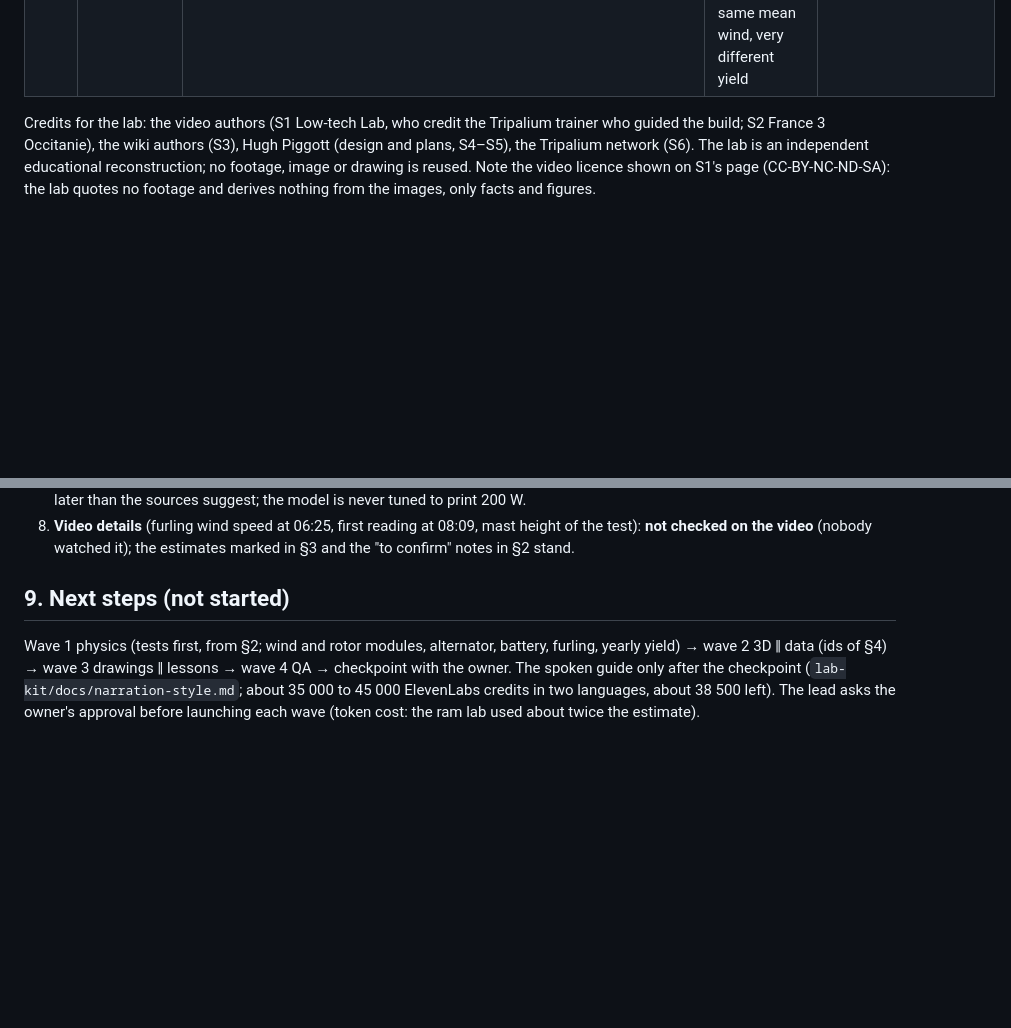
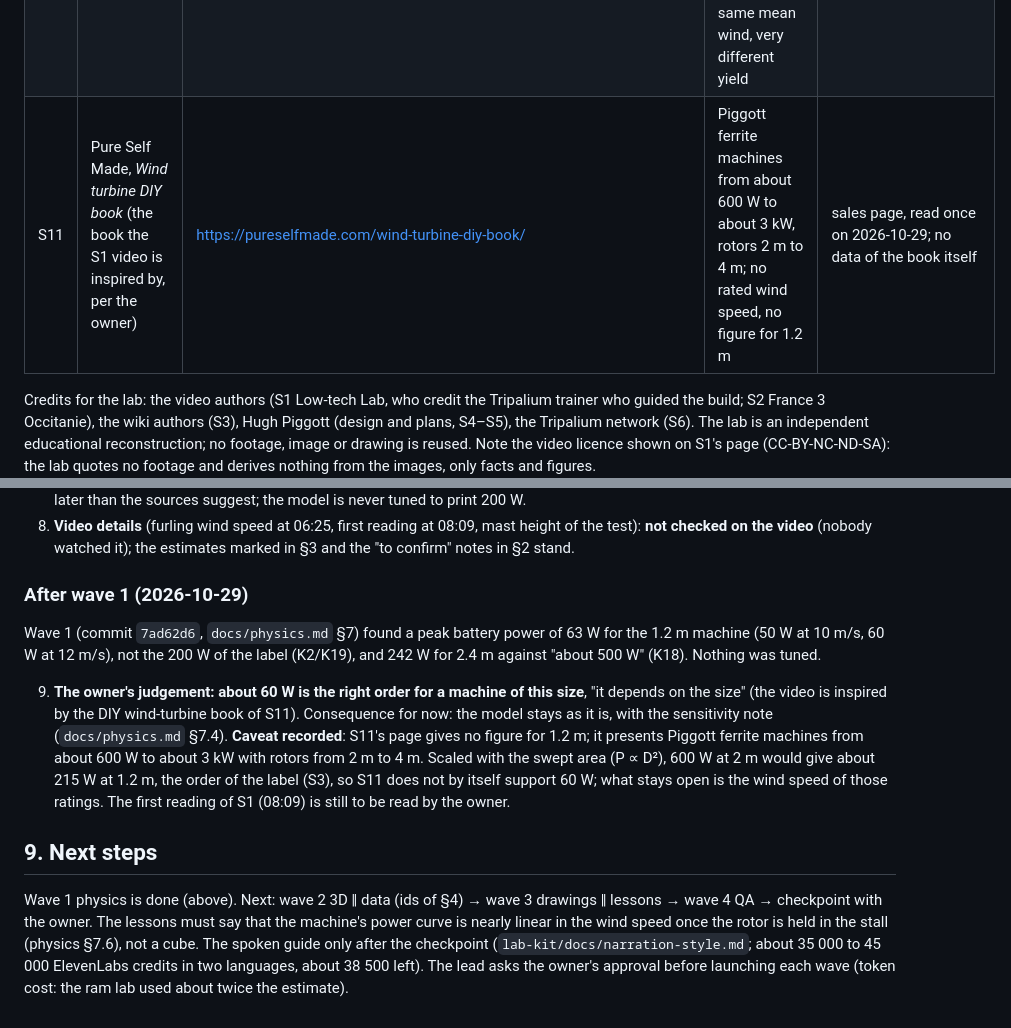
Before and after one commit to Onigam/piggott-lab, a Markdown page: docs/research.md, 2 parts joined by grey strips. GitHub-like rendering; blank space fills up the shorter version.

Commit message:
Research notes: the owner's 60 W judgement, source S11 and its caveat
After wave 1 (63 W peak, 200 W not retrieved) the owner expects about 60 W for this size.
S11 (the DIY book page) gives only 600 W to 3 kW for 2 m to 4 m; scaled with the swept area
that is about 215 W at 1.2 m, so it does not settle the question. The model stays as it is.

Co-Authored-By: Claude Sonnet 5.5 <noreply@anthropic.com>

```diff
--- a/docs/research.md
+++ b/docs/research.md
@@ -42,6 +42,7 @@ assumptions stated. "Unknown" means the sources are silent: it must be estimated
 | S8  | Wikipedia (EN), _Betz's law_                                                                           | https://en.wikipedia.org/wiki/Betz%27s_law                                                                      | limit 16/27 = 0.593; power in the wind ½ρSv³; large modern turbines reach 0.45–0.50                                                                                     | encyclopedia, secondary                                                                                       |
 | S9  | Service-public, _Installation d'une éolienne domestique ou agricole_                                   | https://entreprendre.service-public.gouv.fr/vosdroits/F33368                                                    | France: no formality below a 12 m mast in general, protected areas excepted; building permit from 12 m                                                                  | official page, summarised by a search result: re-read before the lab states it                                |
 | S10 | Windside, FAQ on power production (a vertical-axis maker)                                              | https://windside.com/faq/power-production/                                                                      | generic bracket of 100–300 kWh per m² of swept area per year for propellers in similar conditions; same mean wind, very different yield                                 | secondary, only a sanity bracket; not used as a validation source                                             |
+| S11 | Pure Self Made, _Wind turbine DIY book_ (the book the S1 video is inspired by, per the owner)          | https://pureselfmade.com/wind-turbine-diy-book/                                                                 | Piggott ferrite machines from about 600 W to about 3 kW, rotors 2 m to 4 m; no rated wind speed, no figure for 1.2 m                                                    | sales page, read once on 2026-10-29; no data of the book itself                                               |
 
 Credits for the lab: the video authors (S1 Low-tech Lab, who credit the Tripalium trainer who guided the build; S2 France 3
 Occitanie), the wiki authors (S3), Hugh Piggott (design and plans, S4–S5), the Tripalium network (S6). The lab is an
@@ -273,9 +274,22 @@ The owner answered "Je fais confiance à tes recommandations": every recommendat
 8. **Video details** (furling wind speed at 06:25, first reading at 08:09, mast height of the test): **not checked on the
    video** (nobody watched it); the estimates marked in §3 and the "to confirm" notes in §2 stand.
 
-## 9. Next steps (not started)
+### After wave 1 (2026-10-29)
 
-Wave 1 physics (tests first, from §2; wind and rotor modules, alternator, battery, furling, yearly yield) → wave 2 3D ‖ data
-(ids of §4) → wave 3 drawings ‖ lessons → wave 4 QA → checkpoint with the owner. The spoken guide only after the checkpoint
+Wave 1 (commit `7ad62d6`, `docs/physics.md` §7) found a peak battery power of 63 W for the 1.2 m machine (50 W at 10 m/s,
+60 W at 12 m/s), not the 200 W of the label (K2/K19), and 242 W for 2.4 m against "about 500 W" (K18). Nothing was tuned.
+
+9. **The owner's judgement: about 60 W is the right order for a machine of this size**, "it depends on the size" (the video
+   is inspired by the DIY wind-turbine book of S11). Consequence for now: the model stays as it is, with the sensitivity
+   note (`docs/physics.md` §7.4). **Caveat recorded**: S11's page gives no figure for 1.2 m; it presents Piggott ferrite
+   machines from about 600 W to about 3 kW with rotors from 2 m to 4 m. Scaled with the swept area (P ∝ D²), 600 W at 2 m
+   would give about 215 W at 1.2 m, the order of the label (S3), so S11 does not by itself support 60 W; what stays open is
+   the wind speed of those ratings. The first reading of S1 (08:09) is still to be read by the owner.
+
+## 9. Next steps
+
+Wave 1 physics is done (above). Next: wave 2 3D ‖ data (ids of §4) → wave 3 drawings ‖ lessons → wave 4 QA → checkpoint with
+the owner. The lessons must say that the machine's power curve is nearly linear in the wind speed once the rotor is held in
+the stall (physics §7.6), not a cube. The spoken guide only after the checkpoint
 (`lab-kit/docs/narration-style.md`; about 35 000 to 45 000 ElevenLabs credits in two languages, about 38 500 left). The
 lead asks the owner's approval before launching each wave (token cost: the ram lab used about twice the estimate).
```
